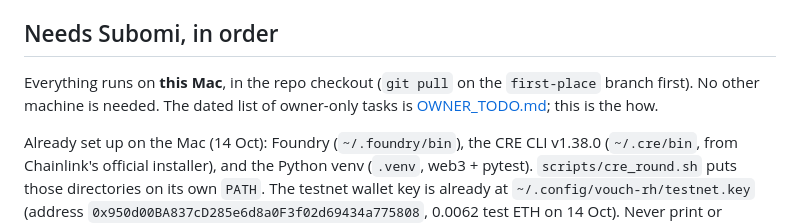
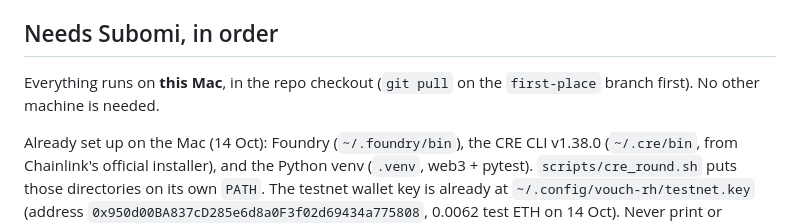
Before and after one commit to ubmids/vouch-research, a Markdown page: docs/bli/CHECKLIST.md, the part around the change. Drawn GitHub-style.

Commit message:
docs: drop links to the removed to-do list

```diff
--- a/docs/bli/CHECKLIST.md
+++ b/docs/bli/CHECKLIST.md
@@ -7,8 +7,8 @@ wallet or a camera is Subomi's; the rest is done on the `first-place` branch.
 ## Needs Subomi, in order
 
 Everything runs on **this Mac**, in the repo checkout (`git pull` on the
-`first-place` branch first). No other machine is needed. The dated list of
-owner-only tasks is [OWNER_TODO.md](OWNER_TODO.md); this is the how.
+`first-place` branch first). No other machine is needed.
+
 
 Already set up on the Mac (14 Oct): Foundry (`~/.foundry/bin`), the CRE CLI
 v1.38.0 (`~/.cre/bin`, from Chainlink's official installer), and the Python
```
Also changed, not shown: docs/BLI_PLAN.md (+1 -2 lines).
